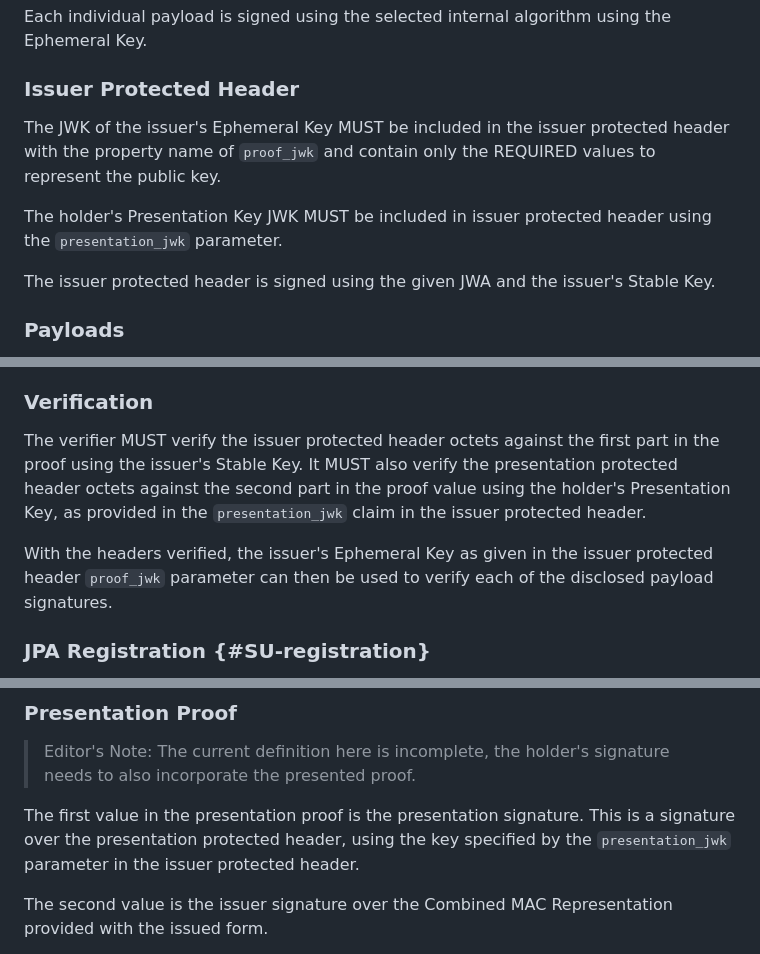
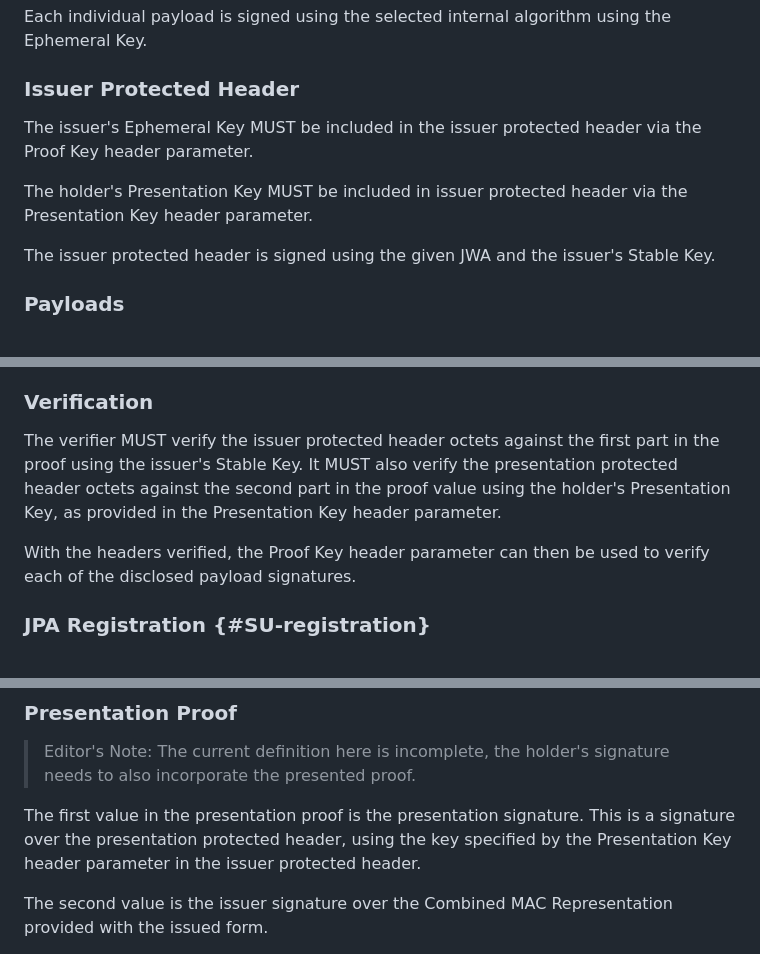
Before and after one commit to ietf-wg-jose/json-web-proof, a Markdown page: draft-ietf-jose-json-proof-algorithms.md, 3 parts joined by grey strips. GitHub-like rendering.

```diff
--- a/draft-ietf-jose-json-proof-algorithms.md
+++ b/draft-ietf-jose-json-proof-algorithms.md
@@ -160,9 +160,9 @@ Each individual payload is signed using the selected internal algorithm using th
 
 ### Issuer Protected Header
 
-The JWK of the issuer's Ephemeral Key MUST be included in the issuer protected header with the property name of `proof_jwk` and contain only the REQUIRED values to represent the public key.
+The issuer's Ephemeral Key MUST be included in the issuer protected header via the Proof Key header parameter.
 
-The holder's Presentation Key JWK MUST be included in issuer protected header using the `presentation_jwk` parameter.
+The holder's Presentation Key MUST be included in issuer protected header via the Presentation Key header parameter.
 
 The issuer protected header is signed using the given JWA and the issuer's Stable Key.
 
@@ -199,9 +199,9 @@ Since the individual signatures in the proof value are unique and remain unchang
 
 ### Verification
 
-The verifier MUST verify the issuer protected header octets against the first part in the proof using the issuer's Stable Key. It MUST also verify the presentation protected header octets against the second part in the proof value using the holder's Presentation Key, as provided in the `presentation_jwk` claim in the issuer protected header.
+The verifier MUST verify the issuer protected header octets against the first part in the proof using the issuer's Stable Key. It MUST also verify the presentation protected header octets against the second part in the proof value using the holder's Presentation Key, as provided in the Presentation Key header parameter.
 
-With the headers verified, the issuer's Ephemeral Key as given in the issuer protected header `proof_jwk` parameter can then be used to verify each of the disclosed payload signatures.
+With the headers verified, the Proof Key header parameter can then be used to verify each of the disclosed payload signatures.
 
 ### JPA Registration {#SU-registration}
 
@@ -317,7 +311,7 @@ See the JWS [Presentation Protected Header](#presentation-protected-header) sect
 
 > Editor's Note: The current definition here is incomplete, the holder's signature needs to also incorporate the presented proof.
 
-The first value in the presentation proof is the presentation signature. This is a signature over the presentation protected header, using the key specified by the `presentation_jwk` parameter in the issuer protected header.
+The first value in the presentation proof is the presentation signature. This is a signature over the presentation protected header, using the key specified by the Presentation Key header parameter in the issuer protected header.
 
 The second value is the issuer signature over the Combined MAC Representation provided with the issued form.
 
```
Also changed, not shown: other parts of draft-ietf-jose-json-proof-algorithms.md (+2 -34 lines), draft-ietf-jose-json-web-proof.md (+50 -19 lines).
